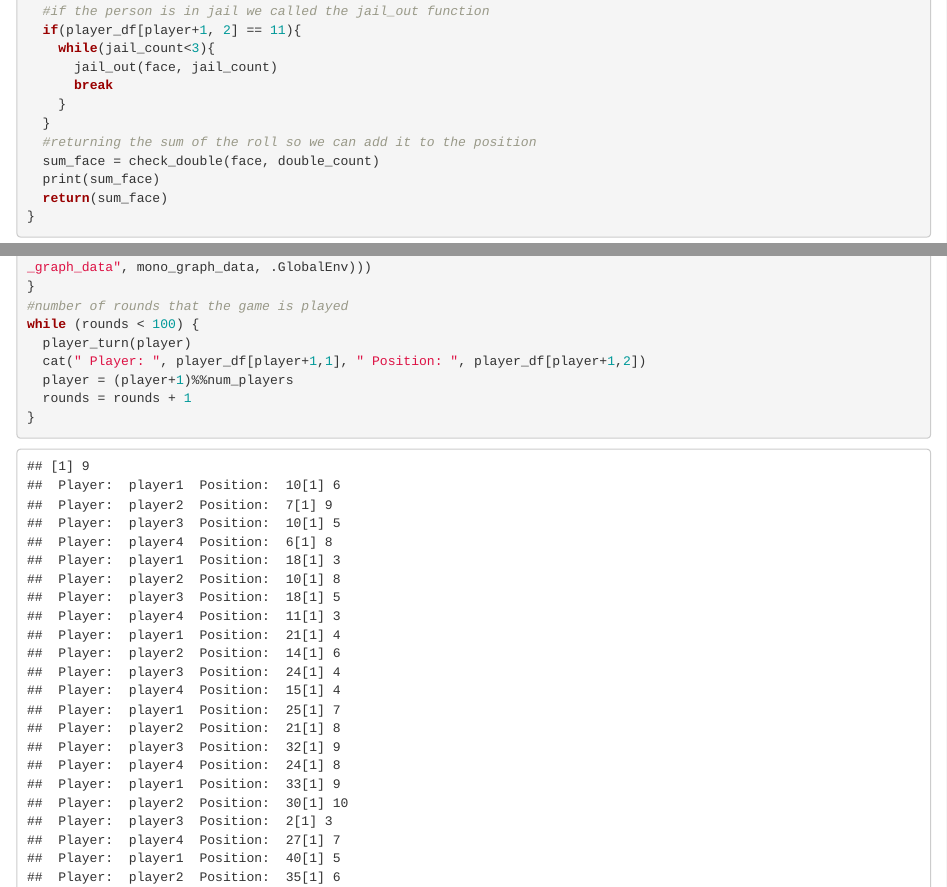
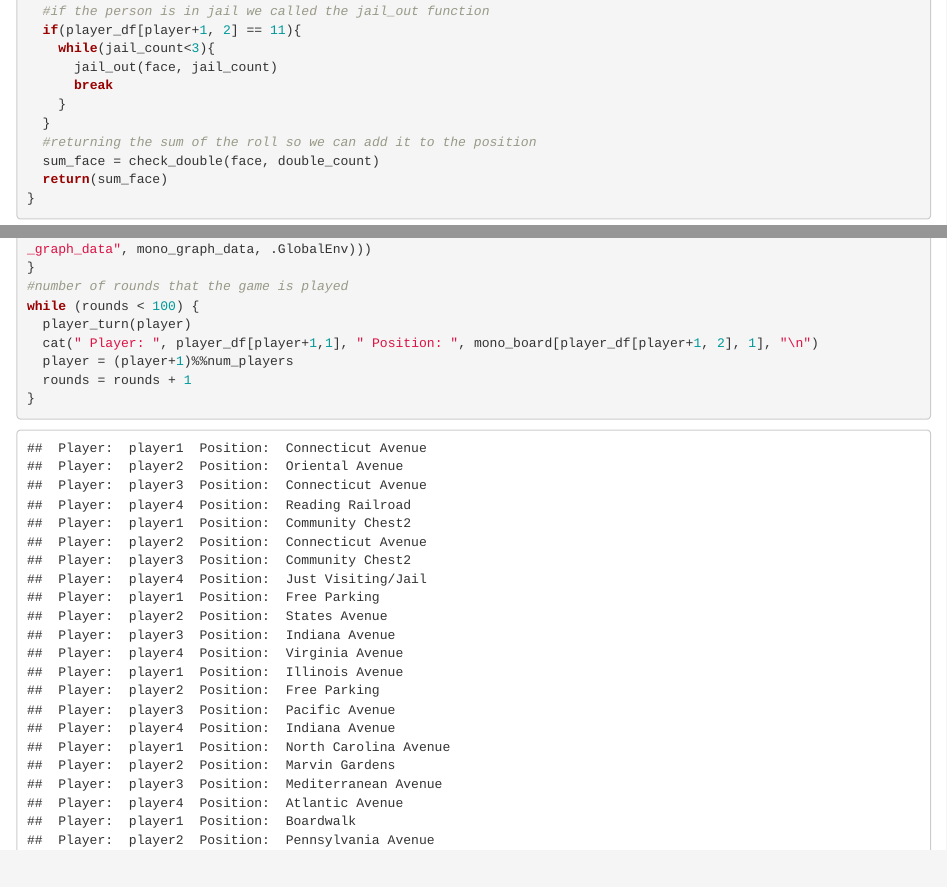
Before and after one commit to amberduevel/Final-Project, an R Markdown document (Final_q3.Rmd): the page in a window 1100 px wide, from 1270 px down, and a second part further down, joined at a grey line. Rendered offline with R 4.5, knitr and Pandoc, with nearby package versions; code that draws random numbers runs with fixed seeds of ours; some code elsewhere in the file could not run offline.

Commit message:
Update Final_q3.Rmd

````diff
--- a/Final_q3.Rmd
+++ b/Final_q3.Rmd
@@ -80,7 +80,6 @@
   }
   #returning the sum of the roll so we can add it to the position
   sum_face = check_double(face, double_count)
-  print(sum_face)
   return(sum_face)
 }
 ```
@@ -187,7 +186,7 @@
 #number of rounds that the game is played
 while (rounds < 100) {
   player_turn(player)
-  cat(" Player: ", player_df[player+1,1], " Position: ", player_df[player+1,2])
+  cat(" Player: ", player_df[player+1,1], " Position: ", mono_board[player_df[player+1, 2], 1], "\n")
   player = (player+1)%%num_players
   rounds = rounds + 1
 }
````
Also changed, not shown: Final_q3.Rmd (1 more changed lines).
